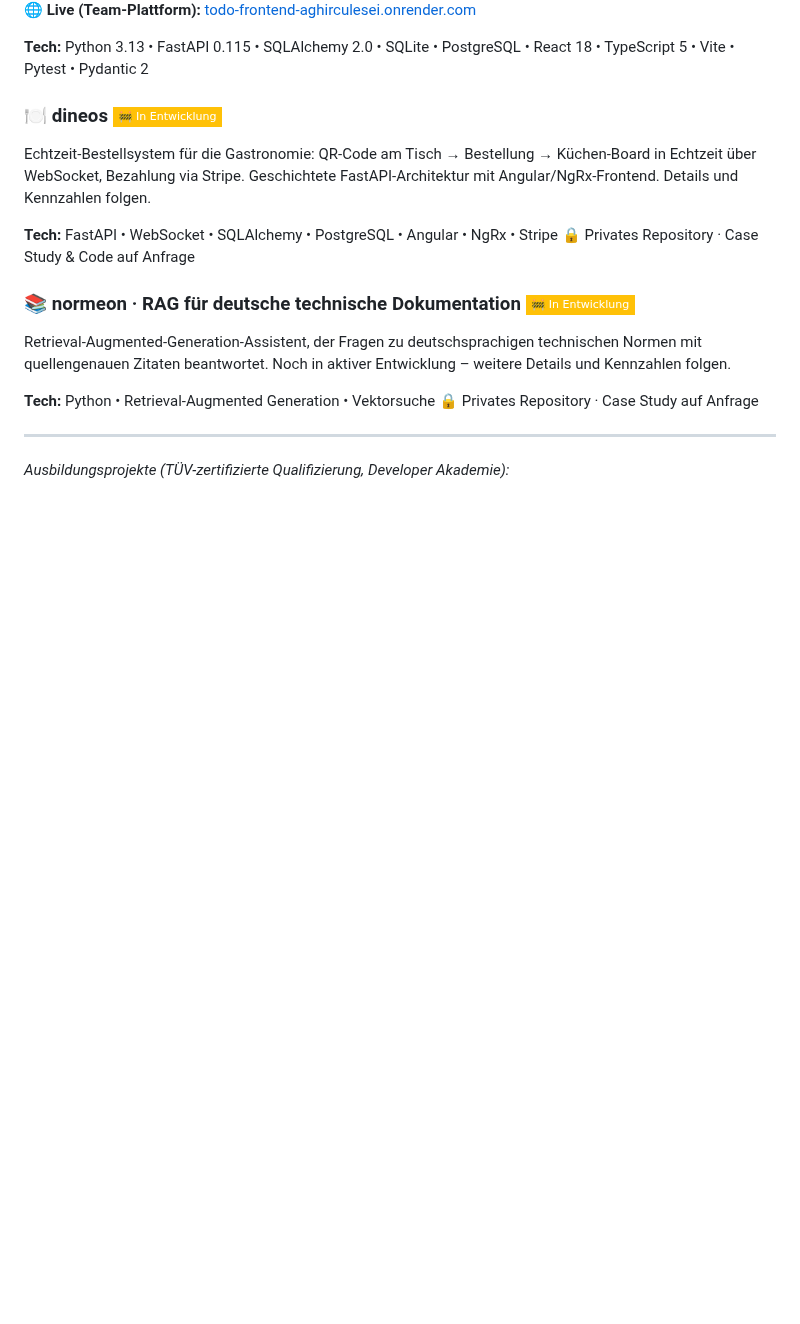
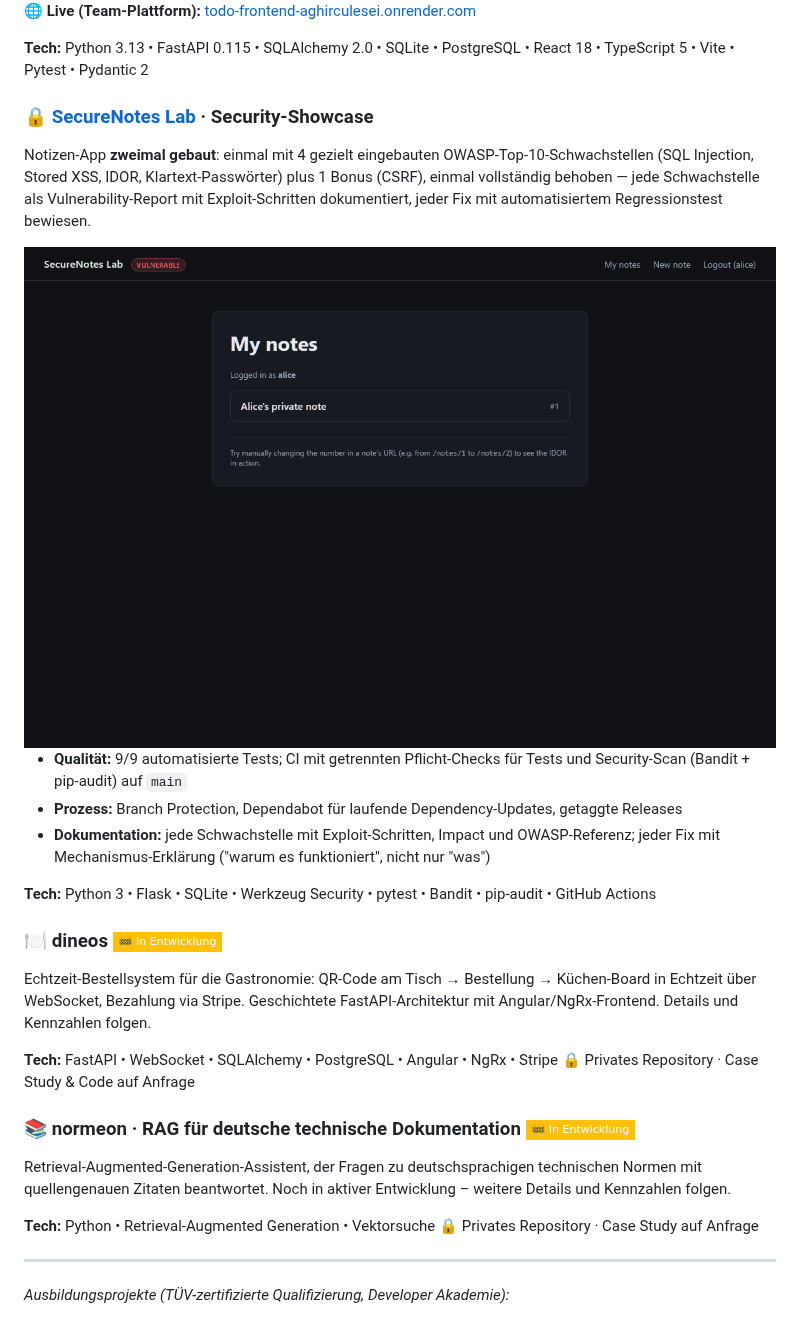
Before and after one commit to MihaelaAghirculesei/MihaelaAghirculesei, a Markdown page: README.md, the part around the change. Drawn GitHub-style; pictures changed too: imgs/secure-notes-lab.png (added); badges without logos; blank space fills up the shorter version.

```diff
--- a/README.md
+++ b/README.md
@@ -128,6 +128,17 @@ Fullstack-Todo-App mit RESTful API und React-Frontend, im Team entwickelt (84 Co
 🌐 **Live (Team-Plattform):** [todo-frontend-aghirculesei.onrender.com](https://todo-frontend-aghirculesei.onrender.com)
 
 **Tech:** Python 3.13 • FastAPI 0.115 • SQLAlchemy 2.0 • SQLite • PostgreSQL • React 18 • TypeScript 5 • Vite • Pytest • Pydantic 2
+
+### 🔒 [SecureNotes Lab](https://github.com/MihaelaAghirculesei/secure-notes-lab) · Security-Showcase
+Notizen-App **zweimal gebaut**: einmal mit 4 gezielt eingebauten OWASP-Top-10-Schwachstellen (SQL Injection, Stored XSS, IDOR, Klartext-Passwörter) plus 1 Bonus (CSRF), einmal vollständig behoben — jede Schwachstelle als Vulnerability-Report mit Exploit-Schritten dokumentiert, jeder Fix mit automatisiertem Regressionstest bewiesen.
+
+<img src="imgs/secure-notes-lab.png" width="800"/>
+
+- **Qualität:** 9/9 automatisierte Tests; CI mit getrennten Pflicht-Checks für Tests und Security-Scan (Bandit + pip-audit) auf `main`
+- **Prozess:** Branch Protection, Dependabot für laufende Dependency-Updates, getaggte Releases
+- **Dokumentation:** jede Schwachstelle mit Exploit-Schritten, Impact und OWASP-Referenz; jeder Fix mit Mechanismus-Erklärung ("warum es funktioniert", nicht nur "was")
+
+**Tech:** Python 3 • Flask • SQLite • Werkzeug Security • pytest • Bandit • pip-audit • GitHub Actions
 
 ### 🍽️ dineos ![In Entwicklung](https://img.shields.io/badge/🚧_In_Entwicklung-FFC107?style=flat-square)
 Echtzeit-Bestellsystem für die Gastronomie: QR-Code am Tisch → Bestellung → Küchen-Board in Echtzeit über WebSocket, Bezahlung via Stripe. Geschichtete FastAPI-Architektur mit Angular/NgRx-Frontend. Details und Kennzahlen folgen.
```
Also changed, not shown: README.en.md (+11 -0 lines), README.it.md (+11 -0 lines).
